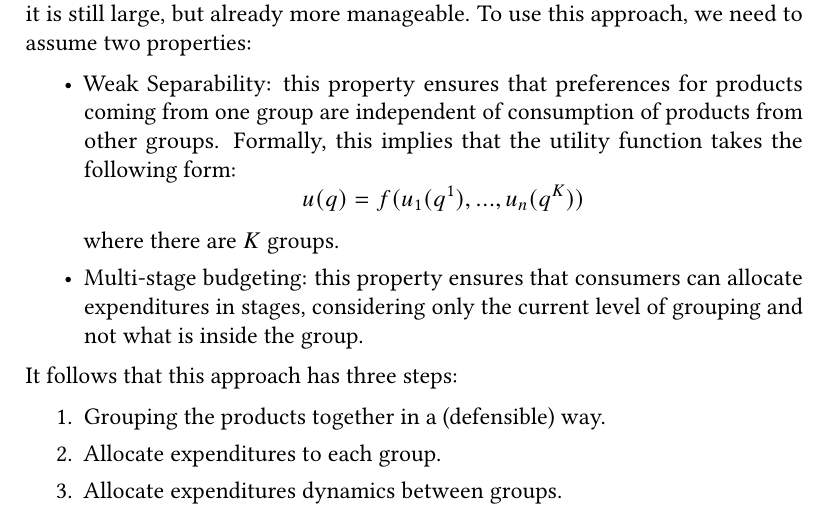
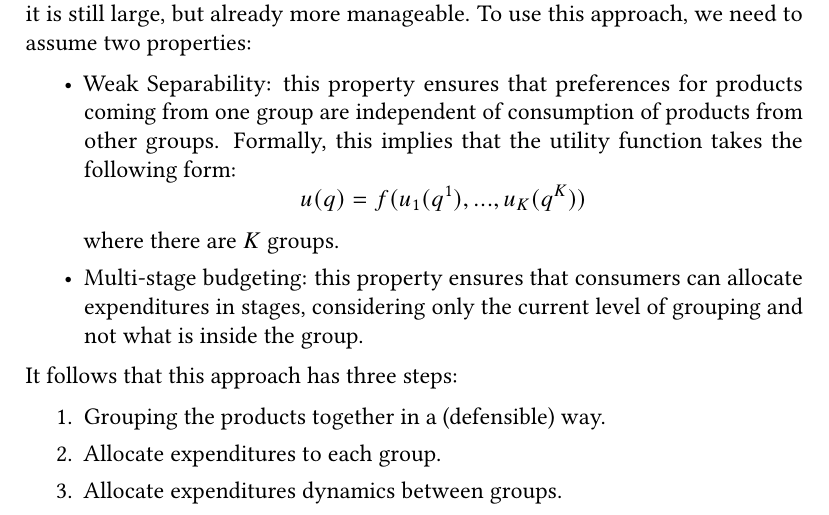
Before and after one commit to sarkispa/LectureNotes, a LaTeX document (io/io1/8853_LectureNotes.tex, which reads io/io1/chapters/introdemand.tex): part of page 9 of 108, cut so that both start at the same text. Compiled offline with pdfLaTeX.

Commit message:
Update introdemand.tex
(typo)

```diff
--- a/io/io1/chapters/introdemand.tex
+++ b/io/io1/chapters/introdemand.tex
@@ -56,7 +56,7 @@ This approach is very efficient at reducing dimensionality since we now have onl
 The second approach is to use a logit demand model (not the same logit as in the characteristic approach). In this model, we have that: $$ u(q) = \sum_k (\delta_k - \ln(q_k))q_k $$ The problem with this approach is the IIA property, which implies that elasticities depend on market shares rather than ``closeness'' between products.
 
 Finally, the third empirical approach is to use a model of multi-level budgeting, as in a ``utility tree''. The basic idea behind this is that consumers  would first allocate expenditures to groups of goods, then allocate expenditures within the group. Using a linear or log-linear functional form, $J$ goods organized into $K$ groups, we achieve $J^2	/K + K^2$ compared to the previous $J^2$ parameters without groups. Say $J = 50$ and $K=5$, this yields 525 parameters, compared to 2500 previously: it is still large, but already more manageable. To use this approach, we need to assume two properties:\begin{itemize}
-\item Weak Separability: this property ensures that preferences for products coming from one group are independent of consumption of products from other groups. Formally, this implies that the utility function takes the following form: $$ u(q) = f(u_1(q^1), ..., u_n(q^K)) $$ where there are $K$ groups.
+\item Weak Separability: this property ensures that preferences for products coming from one group are independent of consumption of products from other groups. Formally, this implies that the utility function takes the following form: $$ u(q) = f(u_1(q^1), ..., u_K(q^K)) $$ where there are $K$ groups.
 \item Multi-stage budgeting: this property ensures that consumers can allocate expenditures in stages, considering only the current level of grouping and not what is inside the group.
 \end{itemize}
 
```
